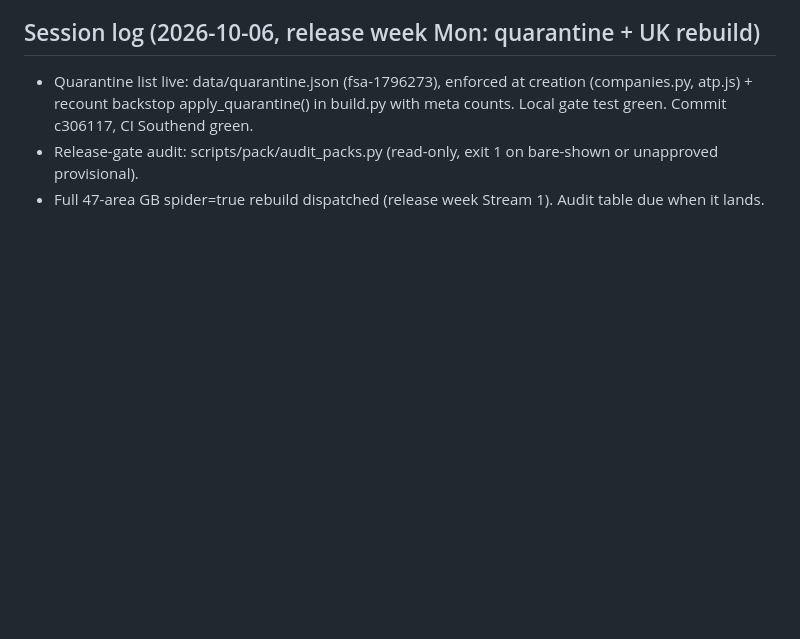
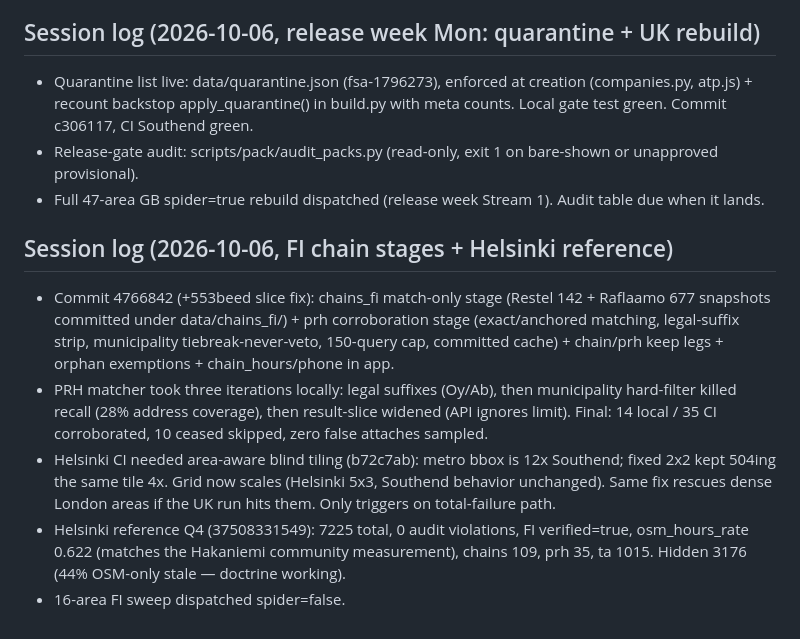
Before and after one commit to kvaak-kvaak/indiemaps, a Markdown page: docs/HANDOFF.md, the part around the change. GitHub-like rendering; blank space fills up the shorter version.

Commit message:
HANDOFF: FI stages + Helsinki reference

```diff
--- a/docs/HANDOFF.md
+++ b/docs/HANDOFF.md
@@ -458,3 +458,27 @@ Read these three docs first, in order:
   exit 1 on bare-shown or unapproved provisional).
 - Full 47-area GB spider=true rebuild dispatched (release week
   Stream 1). Audit table due when it lands.
+
+## Session log (2026-10-06, FI chain stages + Helsinki reference)
+
+- Commit 4766842 (+553beed slice fix): chains_fi match-only stage
+  (Restel 142 + Raflaamo 677 snapshots committed under
+  data/chains_fi/) + prh corroboration stage (exact/anchored
+  matching, legal-suffix strip, municipality tiebreak-never-veto,
+  150-query cap, committed cache) + chain/prh keep legs +
+  orphan exemptions + chain_hours/phone in app.
+- PRH matcher took three iterations locally: legal suffixes
+  (Oy/Ab), then municipality hard-filter killed recall (28%
+  address coverage), then result-slice widened (API ignores
+  limit). Final: 14 local / 35 CI corroborated, 10 ceased
+  skipped, zero false attaches sampled.
+- Helsinki CI needed area-aware blind tiling (b72c7ab): metro
+  bbox is 12x Southend; fixed 2x2 kept 504ing the same tile
+  4x. Grid now scales (Helsinki 5x3, Southend behavior
+  unchanged). Same fix rescues dense London areas if the UK
+  run hits them. Only triggers on total-failure path.
+- Helsinki reference Q4 (37508331549): 7225 total, 0 audit
+  violations, FI verified=true, osm_hours_rate 0.622 (matches
+  the Hakaniemi community measurement), chains 109, prh 35,
+  ta 1015. Hidden 3176 (44% OSM-only stale — doctrine working).
+- 16-area FI sweep dispatched spider=false.
```
